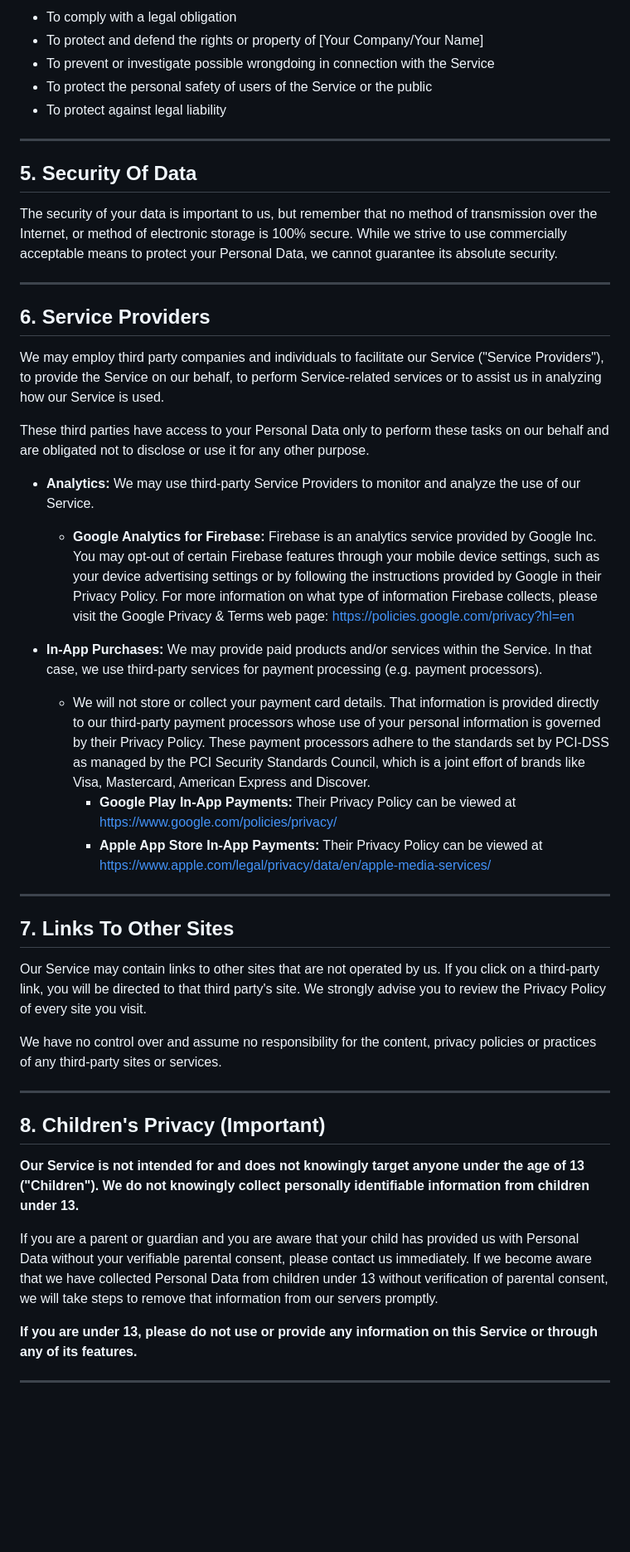
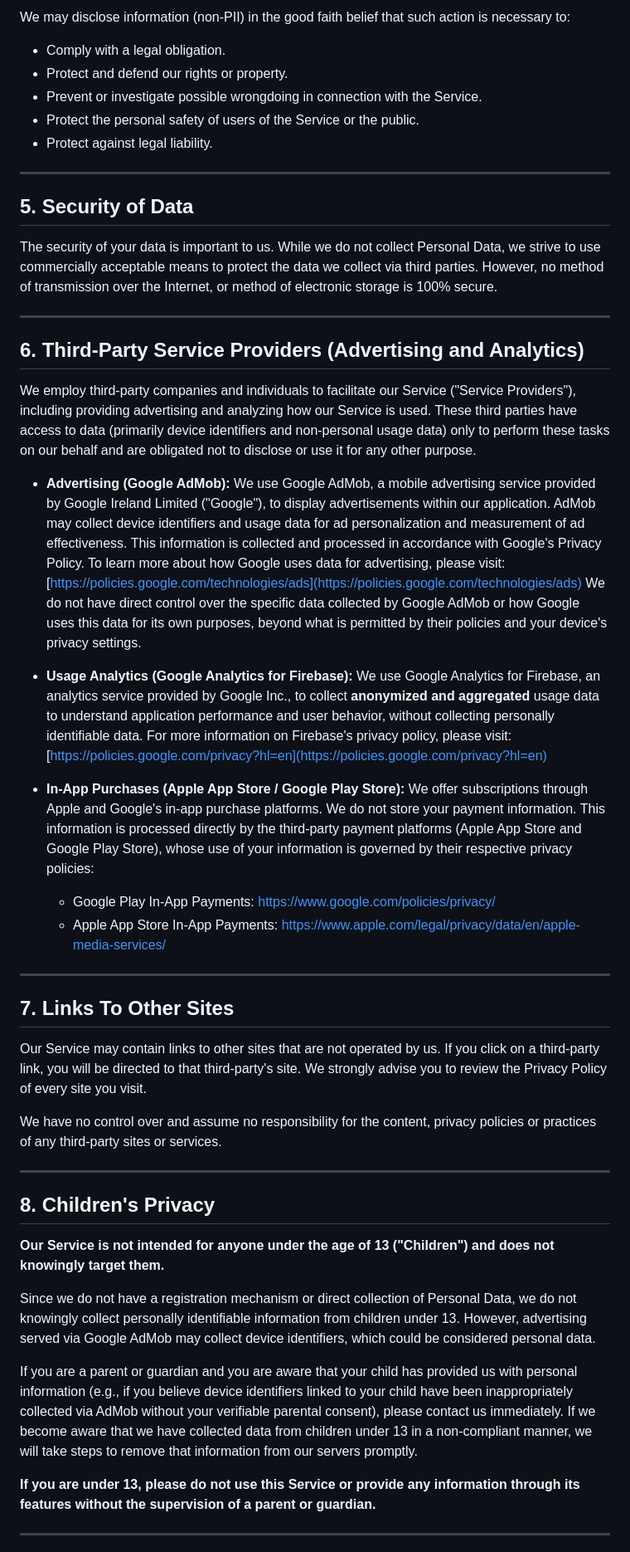
Before and after one commit to LlMrc/inner-Glow, a Markdown page: PRICACY-POLICY.md, the part around one of its changes. Shown at 83% size. GitHub-like rendering; blank space fills up the shorter version.

```diff
--- a/PRICACY-POLICY.md
+++ b/PRICACY-POLICY.md
@@ -64,49 +60,55 @@ Your consent to this Privacy Policy followed by your submission of such informat
 
-* To comply with a legal obligation
-* To protect and defend the rights or property of [Your Company/Your Name]
-* To prevent or investigate possible wrongdoing in connection with the Service
-* To protect the personal safety of users of the Service or the public
-* To protect against legal liability
+We may disclose information (non-PII) in the good faith belief that such action is necessary to:
+
+* Comply with a legal obligation.
+* Protect and defend our rights or property.
+* Prevent or investigate possible wrongdoing in connection with the Service.
+* Protect the personal safety of users of the Service or the public.
+* Protect against legal liability.
 
 ---
 
-## 5. Security Of Data
+## 5. Security of Data
 
-The security of your data is important to us, but remember that no method of transmission over the Internet, or method of electronic storage is 100% secure. While we strive to use commercially acceptable means to protect your Personal Data, we cannot guarantee its absolute security.
+The security of your data is important to us. While we do not collect Personal Data, we strive to use commercially acceptable means to protect the data we collect via third parties. However, no method of transmission over the Internet, or method of electronic storage is 100% secure.
 
 ---
 
-## 6. Service Providers
+## 6. Third-Party Service Providers (Advertising and Analytics)
 
-We may employ third party companies and individuals to facilitate our Service ("Service Providers"), to provide the Service on our behalf, to perform Service-related services or to assist us in analyzing how our Service is used.
+We employ third-party companies and individuals to facilitate our Service ("Service Providers"), including providing advertising and analyzing how our Service is used. These third parties have access to data (primarily device identifiers and non-personal usage data) only to perform these tasks on our behalf and are obligated not to disclose or use it for any other purpose.
 
-These third parties have access to your Personal Data only to perform these tasks on our behalf and are obligated not to disclose or use it for any other purpose.
+* **Advertising (Google AdMob):**
+    We use Google AdMob, a mobile advertising service provided by Google Ireland Limited ("Google"), to display advertisements within our application. AdMob may collect device identifiers and usage data for ad personalization and measurement of ad effectiveness. This information is collected and processed in accordance with Google's Privacy Policy. To learn more about how Google uses data for advertising, please visit: [https://policies.google.com/technologies/ads](https://policies.google.com/technologies/ads)
+    We do not have direct control over the specific data collected by Google AdMob or how Google uses this data for its own purposes, beyond what is permitted by their policies and your device's privacy settings.
 
-* **Analytics:** We may use third-party Service Providers to monitor and analyze the use of our Service.
-    * **Google Analytics for Firebase:** Firebase is an analytics service provided by Google Inc. You may opt-out of certain Firebase features through your mobile device settings, such as your device advertising settings or by following the instructions provided by Google in their Privacy Policy. For more information on what type of information Firebase collects, please visit the Google Privacy & Terms web page: [https://policies.google.com/privacy?hl=en](https://policies.google.com/privacy?hl=en)
+* **Usage Analytics (Google Analytics for Firebase):**
+    We use Google Analytics for Firebase, an analytics service provided by Google Inc., to collect **anonymized and aggregated** usage data to understand application performance and user behavior, without collecting personally identifiable data. For more information on Firebase's privacy policy, please visit: [https://policies.google.com/privacy?hl=en](https://policies.google.com/privacy?hl=en)
 
-* **In-App Purchases:** We may provide paid products and/or services within the Service. In that case, we use third-party services for payment processing (e.g. payment processors).
-    * We will not store or collect your payment card details. That information is provided directly to our third-party payment processors whose use of your personal information is governed by their Privacy Policy. These payment processors adhere to the standards set by PCI-DSS as managed by the PCI Security Standards Council, which is a joint effort of brands like Visa, Mastercard, American Express and Discover.
-        * **Google Play In-App Payments:** Their Privacy Policy can be viewed at [https://www.google.com/policies/privacy/](https://www.google.com/policies/privacy/)
-        * **Apple App Store In-App Payments:** Their Privacy Policy can be viewed at [https://www.apple.com/legal/privacy/data/en/apple-media-services/](https://www.apple.com/legal/privacy/data/en/apple-media-services/)
+* **In-App Purchases (Apple App Store / Google Play Store):**
+    We offer subscriptions through Apple and Google's in-app purchase platforms. We do not store your payment information. This information is processed directly by the third-party payment platforms (Apple App Store and Google Play Store), whose use of your information is governed by their respective privacy policies:
+    * Google Play In-App Payments: [https://www.google.com/policies/privacy/](https://www.google.com/policies/privacy/)
+    * Apple App Store In-App Payments: [https://www.apple.com/legal/privacy/data/en/apple-media-services/](https://www.apple.com/legal/privacy/data/en/apple-media-services/)
 
 ---
 
 ## 7. Links To Other Sites
 
-Our Service may contain links to other sites that are not operated by us. If you click on a third-party link, you will be directed to that third party's site. We strongly advise you to review the Privacy Policy of every site you visit.
+Our Service may contain links to other sites that are not operated by us. If you click on a third-party link, you will be directed to that third-party's site. We strongly advise you to review the Privacy Policy of every site you visit.
 
 We have no control over and assume no responsibility for the content, privacy policies or practices of any third-party sites or services.
 
 ---
 
-## 8. Children's Privacy (Important)
+## 8. Children's Privacy
 
-**Our Service is not intended for and does not knowingly target anyone under the age of 13 ("Children"). We do not knowingly collect personally identifiable information from children under 13.**
+**Our Service is not intended for anyone under the age of 13 ("Children") and does not knowingly target them.**
 
-If you are a parent or guardian and you are aware that your child has provided us with Personal Data without your verifiable parental consent, please contact us immediately. If we become aware that we have collected Personal Data from children under 13 without verification of parental consent, we will take steps to remove that information from our servers promptly.
+Since we do not have a registration mechanism or direct collection of Personal Data, we do not knowingly collect personally identifiable information from children under 13. However, advertising served via Google AdMob may collect device identifiers, which could be considered personal data.
 
-**If you are under 13, please do not use or provide any information on this Service or through any of its features.**
+If you are a parent or guardian and you are aware that your child has provided us with personal information (e.g., if you believe device identifiers linked to your child have been inappropriately collected via AdMob without your verifiable parental consent), please contact us immediately. If we become aware that we have collected data from children under 13 in a non-compliant manner, we will take steps to remove that information from our servers promptly.
+
+**If you are under 13, please do not use this Service or provide any information through its features without the supervision of a parent or guardian.**
 
 ---
 
```
Also changed, not shown: other parts of PRICACY-POLICY.md (+53 -40 lines).
